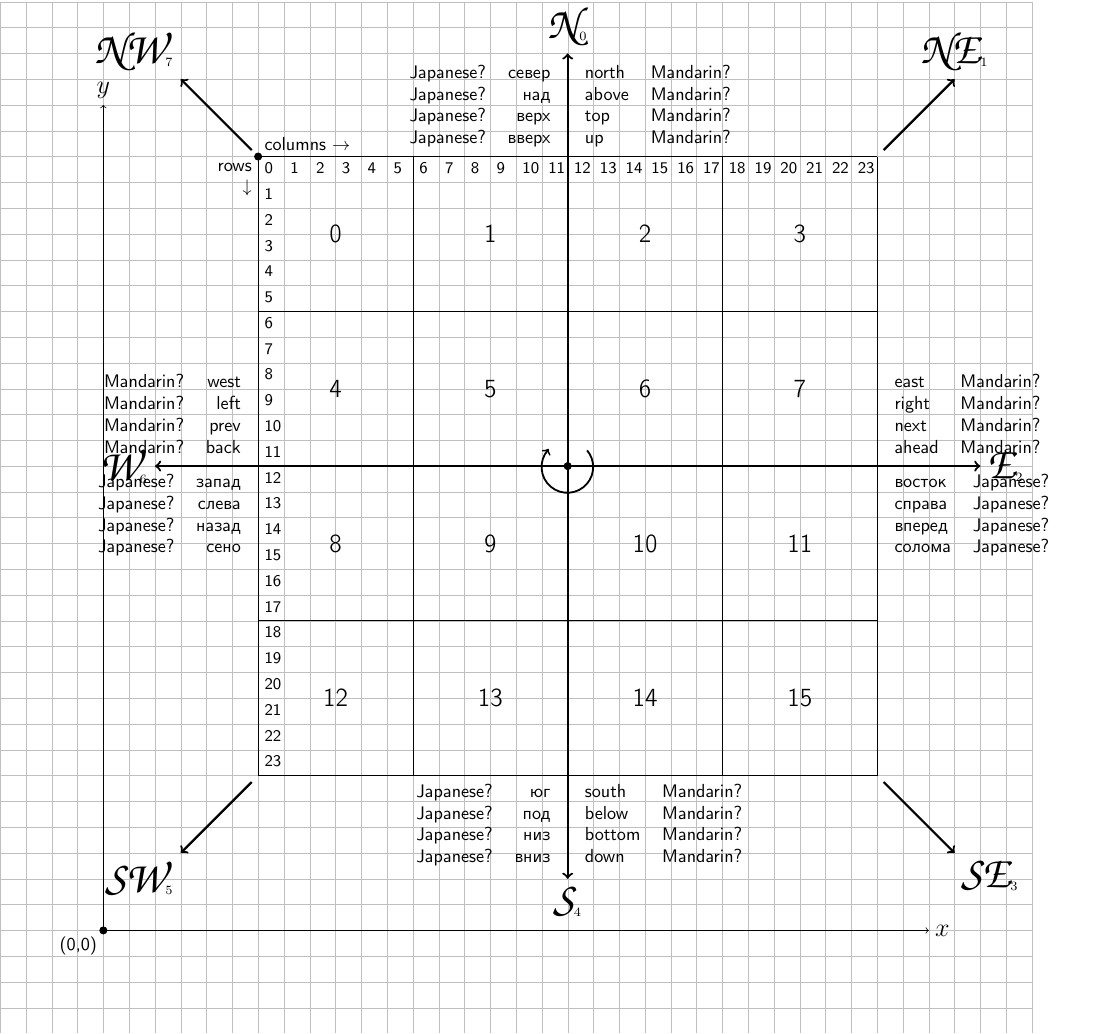
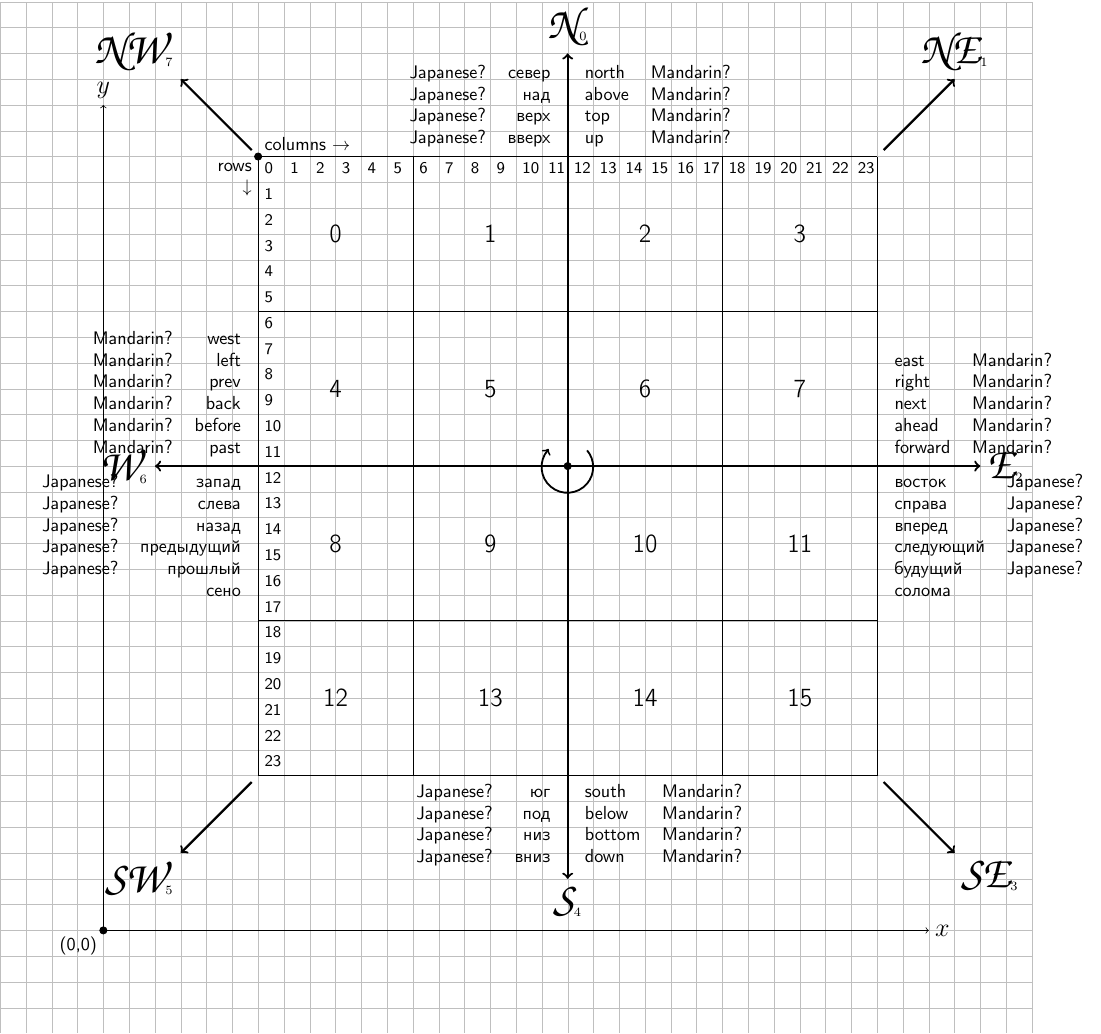
Before and after one commit to sorokine/DirectionsCheatSheet, a LaTeX figure (DirectionsCheatSheet.tex): the whole page. Compiled offline with pdfLaTeX.

Commit message:
a few more direction names added

```diff
--- a/DirectionsCheatSheet.tex
+++ b/DirectionsCheatSheet.tex
@@ -80,7 +80,8 @@
       east  & Mandarin?\\
       right & Mandarin?\\
       next  & Mandarin?\\
-      ahead & Mandarin?%
+      ahead & Mandarin?\\
+      forward & Mandarin?%
     \end{tabular}%
   };
   \draw (e) node[below right, align=right] {%
@@ -88,7 +89,9 @@
       восток & Japanese? \\
       справа & Japanese? \\
       вперед & Japanese? \\
-      солома & Japanese? %
+      следующий & Japanese?\\
+      будущий & Japanese?\\
+      солома &%
     \end{tabular}%
   };
   \draw (s) node[below right, align=left]  {%
@@ -112,7 +115,9 @@
       Mandarin? & west \\
       Mandarin? & left \\
       Mandarin? & prev \\
-      Mandarin? & back %
+      Mandarin? & back \\
+      Mandarin? & before\\
+      Mandarin? & past%
     \end{tabular}%
   };
   \draw (w) node[below left, align=right]  {%
@@ -120,7 +125,9 @@
       Japanese? & запад \\
       Japanese? & слева \\
       Japanese? & назад \\
-      Japanese? & сено  %
+      Japanese? & предыдущий \\
+      Japanese? & прошлый \\
+                & сено
     \end{tabular}%
   };
 
```
Also changed, not shown: DirectionsCheatSheet.tex (2 more changed lines).
